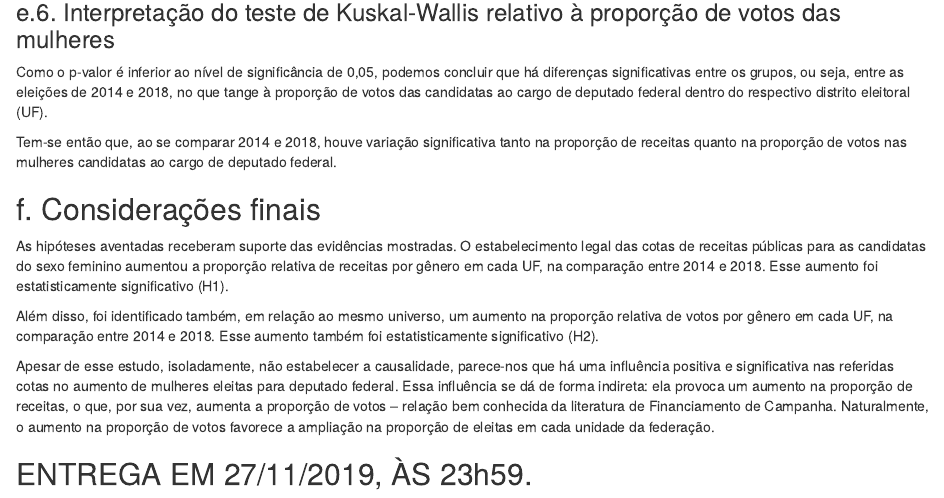
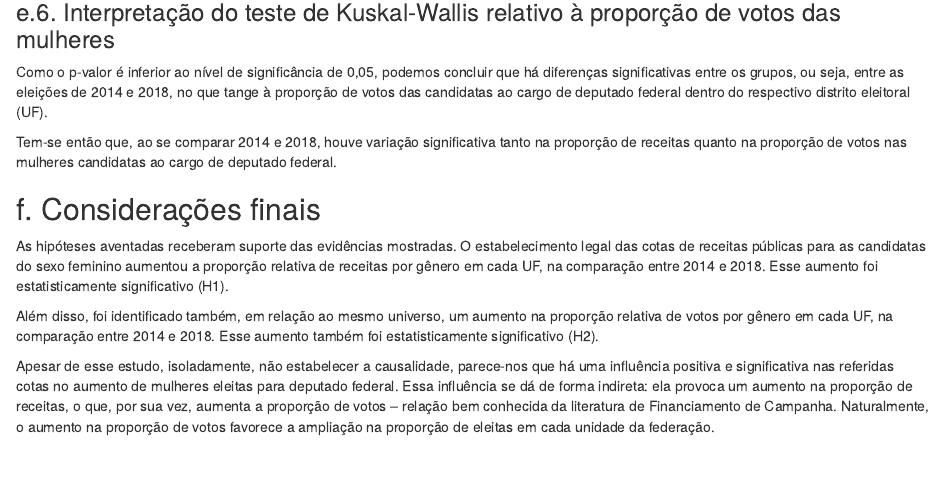
Before and after one commit to mchevita/deputadas-federais-2018, an R Markdown document (deputadas-federais-2018.Rmd): the page in a window 1100 px wide, from 9170 px down. Rendered offline with R 4.5, knitr and Pandoc, with nearby package versions; the code chunks are not run, so their results and figures are left out.

Commit message:
Exclusão de comentário que não faz mais sentido

```diff
--- a/deputadas-federais-2018.Rmd
+++ b/deputadas-federais-2018.Rmd
@@ -496,5 +496,3 @@ As hipóteses aventadas receberam suporte das evidências mostradas. O estabelec
 Além disso, foi identificado também, em relação ao mesmo universo, um aumento na proporção relativa de votos por gênero em cada UF, na comparação entre 2014 e 2018. Esse aumento também foi estatisticamente significativo (H2).
 
 Apesar de esse estudo, isoladamente, não estabelecer a causalidade, parece-nos que há uma influência positiva e significativa nas referidas cotas no aumento de mulheres eleitas para deputado federal. Essa influência se dá de forma indireta: ela provoca um aumento na proporção de receitas, o que, por sua vez, aumenta a proporção de votos -- relação bem conhecida da literatura de Financiamento de Campanha. Naturalmente, o aumento na proporção de votos favorece a ampliação na proporção de eleitas em cada unidade da federação.
-
-## ENTREGA EM 27/11/2019, ÀS 23h59.
```
